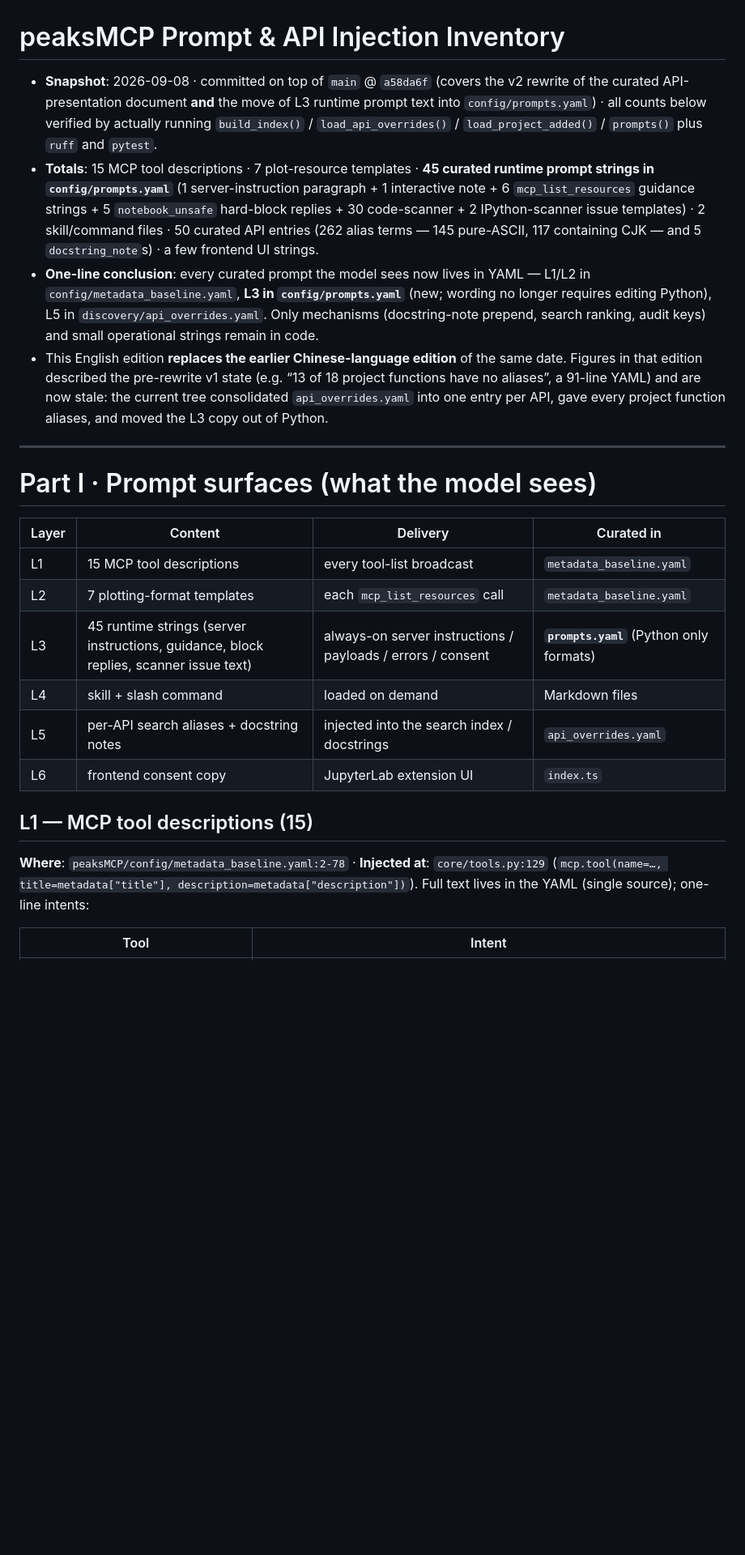
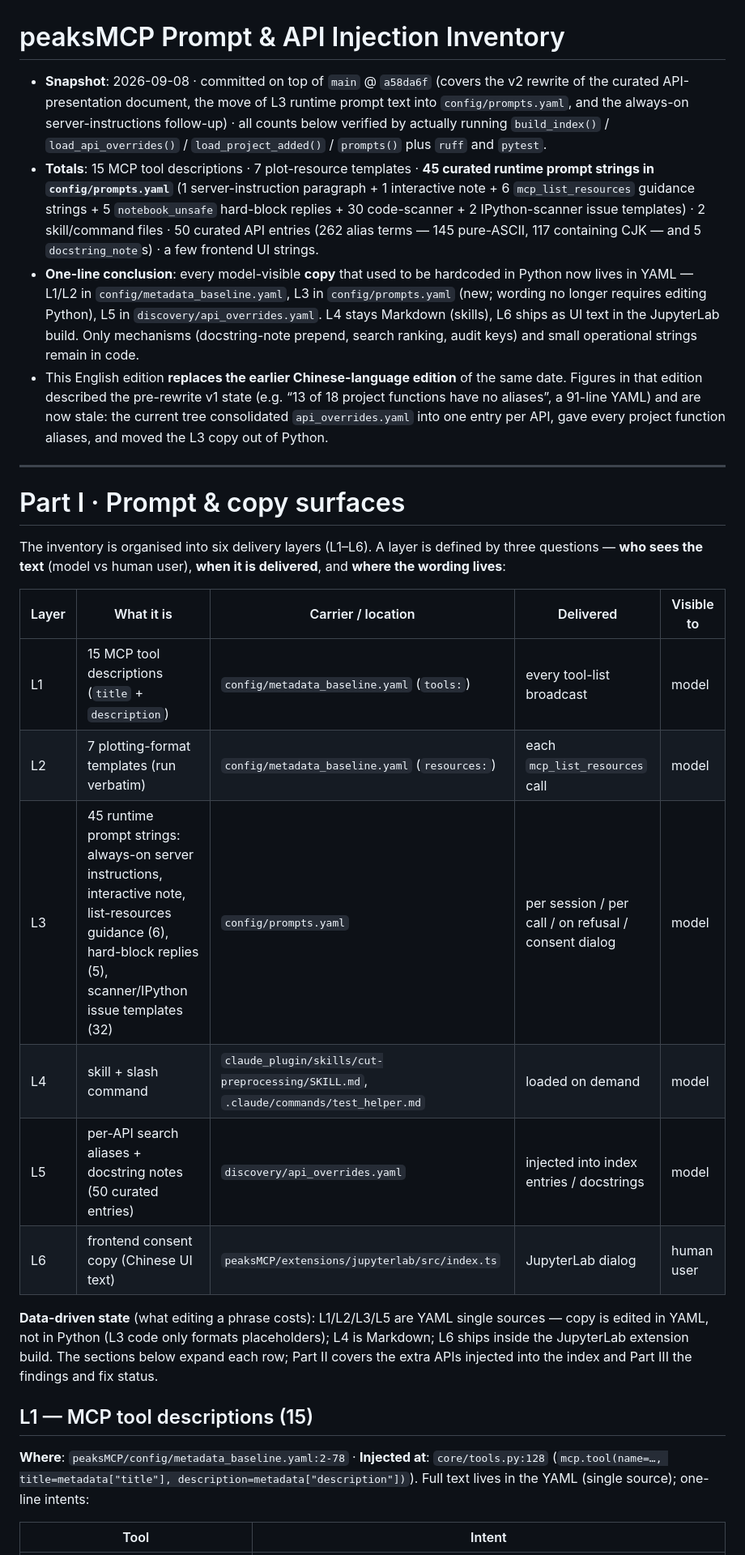
Before and after one commit to liuhaoxin-ctrl/peaksMCP, a Markdown page: docs/PROMPT_AND_API_INVENTORY.md, the part around one of its changes. Shown at 81% size. Drawn GitHub-style; blank space fills up the shorter version.

Commit message:
docs: add L1-L6 layer cheat-sheet; keep inventory internally consistent
Part I now opens with a canonical six-layer table (who sees the text, when
delivered, where the wording lives) plus the data-driven state of each layer.
Consistency fixes: corrected the L1 injection anchor (tools.py:128), scoped
the 'lives in YAML' conclusion to L1/L2/L3/L5 (L4 is Markdown, L6 UI TS),
and clarified the prompts-config test count.

```diff
--- a/docs/PROMPT_AND_API_INVENTORY.md
+++ b/docs/PROMPT_AND_API_INVENTORY.md
@@ -1,26 +1,36 @@
 # peaksMCP Prompt & API Injection Inventory
 
-- **Snapshot**: 2026-09-08 · committed on top of `main` @ `a58da6f` (covers the v2 rewrite of the curated API-presentation document **and** the move of L3 runtime prompt text into `config/prompts.yaml`) · all counts below verified by actually running `build_index()` / `load_api_overrides()` / `load_project_added()` / `prompts()` plus `ruff` and `pytest`.
+- **Snapshot**: 2026-09-08 · committed on top of `main` @ `a58da6f` (covers the v2 rewrite of the curated API-presentation document, the move of L3 runtime prompt text into `config/prompts.yaml`, and the always-on server-instructions follow-up) · all counts below verified by actually running `build_index()` / `load_api_overrides()` / `load_project_added()` / `prompts()` plus `ruff` and `pytest`.
 - **Totals**: 15 MCP tool descriptions · 7 plot-resource templates · **45 curated runtime prompt strings in `config/prompts.yaml`** (1 server-instruction paragraph + 1 interactive note + 6 `mcp_list_resources` guidance strings + 5 `notebook_unsafe` hard-block replies + 30 code-scanner + 2 IPython-scanner issue templates) · 2 skill/command files · 50 curated API entries (262 alias terms — 145 pure-ASCII, 117 containing CJK — and 5 `docstring_note`s) · a few frontend UI strings.
-- **One-line conclusion**: every curated prompt the model sees now lives in YAML — L1/L2 in `config/metadata_baseline.yaml`, **L3 in `config/prompts.yaml`** (new; wording no longer requires editing Python), L5 in `discovery/api_overrides.yaml`. Only mechanisms (docstring-note prepend, search ranking, audit keys) and small operational strings remain in code.
+- **One-line conclusion**: every model-visible **copy** that used to be hardcoded in Python now lives in YAML — L1/L2 in `config/metadata_baseline.yaml`, L3 in `config/prompts.yaml` (new; wording no longer requires editing Python), L5 in `discovery/api_overrides.yaml`. L4 stays Markdown (skills), L6 ships as UI text in the JupyterLab build. Only mechanisms (docstring-note prepend, search ranking, audit keys) and small operational strings remain in code.
 - This English edition **replaces the earlier Chinese-language edition** of the same date. Figures in that edition described the pre-rewrite v1 state (e.g. “13 of 18 project functions have no aliases”, a 91-line YAML) and are now stale: the current tree consolidated `api_overrides.yaml` into one entry per API, gave every project function aliases, and moved the L3 copy out of Python.
 
 ---
 
-# Part I · Prompt surfaces (what the model sees)
+# Part I · Prompt & copy surfaces
 
-| Layer | Content | Delivery | Curated in |
-|---|---|---|---|
-| L1 | 15 MCP tool descriptions | every tool-list broadcast | `metadata_baseline.yaml` |
-| L2 | 7 plotting-format templates | each `mcp_list_resources` call | `metadata_baseline.yaml` |
-| L3 | 45 runtime strings (server instructions, guidance, block replies, scanner issue text) | always-on server instructions / payloads / errors / consent | **`prompts.yaml`** (Python only formats) |
-| L4 | skill + slash command | loaded on demand | Markdown files |
-| L5 | per-API search aliases + docstring notes | injected into the search index / docstrings | `api_overrides.yaml` |
-| L6 | frontend consent copy | JupyterLab extension UI | `index.ts` |
+The inventory is organised into six delivery layers (L1–L6). A layer is defined
+by three questions — **who sees the text** (model vs human user), **when it is
+delivered**, and **where the wording lives**:
+
+| Layer | What it is | Carrier / location | Delivered | Visible to |
+|---|---|---|---|---|
+| L1 | 15 MCP tool descriptions (`title` + `description`) | `config/metadata_baseline.yaml` (`tools:`) | every tool-list broadcast | model |
+| L2 | 7 plotting-format templates (run verbatim) | `config/metadata_baseline.yaml` (`resources:`) | each `mcp_list_resources` call | model |
+| L3 | 45 runtime prompt strings: always-on server instructions, interactive note, list-resources guidance (6), hard-block replies (5), scanner/IPython issue templates (32) | `config/prompts.yaml` | per session / per call / on refusal / consent dialog | model |
+| L4 | skill + slash command | `claude_plugin/skills/cut-preprocessing/SKILL.md`, `.claude/commands/test_helper.md` | loaded on demand | model |
+| L5 | per-API search aliases + docstring notes (50 curated entries) | `discovery/api_overrides.yaml` | injected into index entries / docstrings | model |
+| L6 | frontend consent copy (Chinese UI text) | `peaksMCP/extensions/jupyterlab/src/index.ts` | JupyterLab dialog | human user |
+
+**Data-driven state** (what editing a phrase costs): L1/L2/L3/L5 are YAML single
+sources — copy is edited in YAML, not in Python (L3 code only formats
+placeholders); L4 is Markdown; L6 ships inside the JupyterLab extension build.
+The sections below expand each row; Part II covers the extra APIs injected into
+the index and Part III the findings and fix status.
 
 ## L1 — MCP tool descriptions (15)
 
-**Where**: `peaksMCP/config/metadata_baseline.yaml:2-78` · **Injected at**: `core/tools.py:129` (`mcp.tool(name=…, title=metadata["title"], description=metadata["description"])`). Full text lives in the YAML (single source); one-line intents:
+**Where**: `peaksMCP/config/metadata_baseline.yaml:2-78` · **Injected at**: `core/tools.py:128` (`mcp.tool(name=…, title=metadata["title"], description=metadata["description"])`). Full text lives in the YAML (single source); one-line intents:
 
 | Tool | Intent |
 |---|---|
```
Also changed, not shown: other parts of docs/PROMPT_AND_API_INVENTORY.md (+1 -1 lines).
